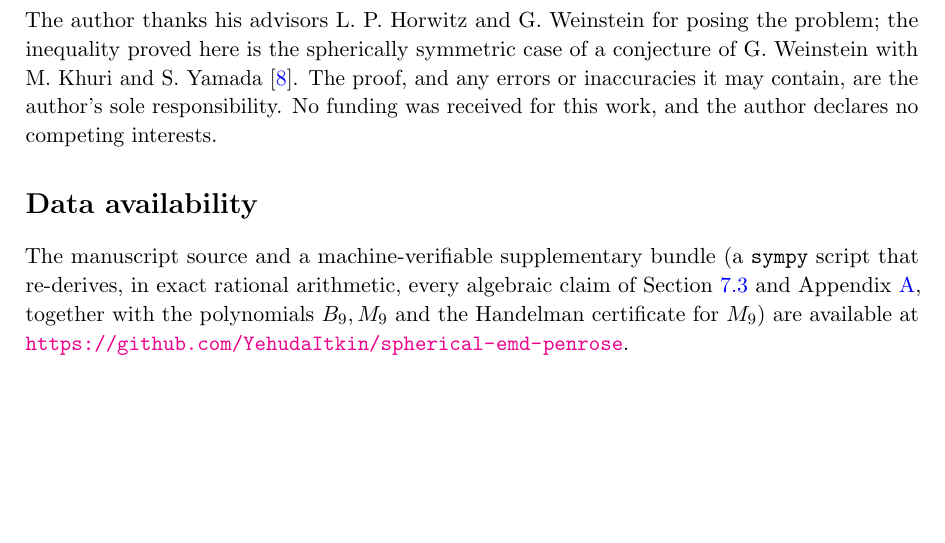
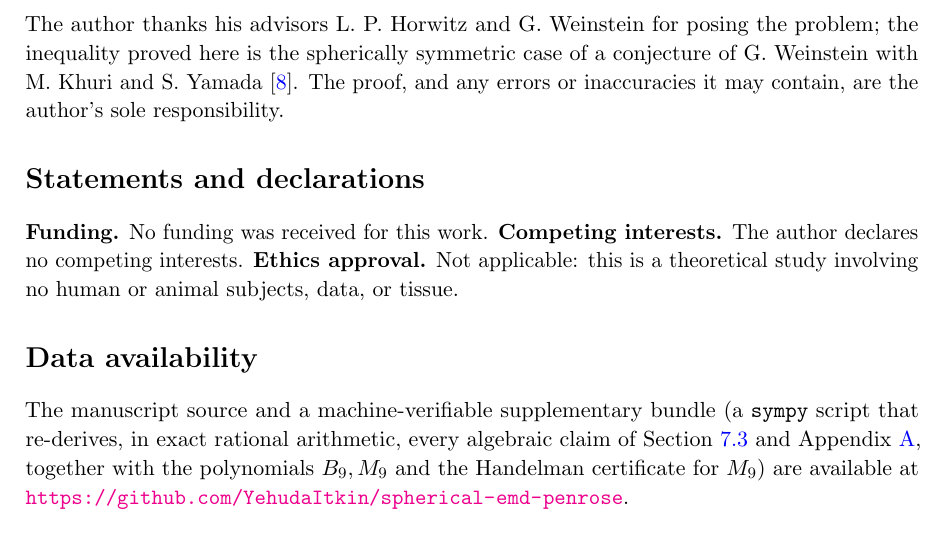
Before and after one commit to YehudaItkin/spherical-emd-penrose, a LaTeX paper (spherical_emd_penrose.tex): part of page 13 of 15, cut so that both start at the same text, the shorter picture padded with empty space. Compiled offline with pdfLaTeX.

Commit message:
Add explicit Statements and declarations (funding, competing interests, ethics)
Co-Authored-By: Claude Opus 4.8 (1M context) <noreply@anthropic.com>

```diff
--- a/spherical_emd_penrose.tex
+++ b/spherical_emd_penrose.tex
@@ -631,7 +631,11 @@ symmetric case and removes the charge--horizon hypothesis from it.
 The author thanks his advisors L.~P.~Horwitz and G.~Weinstein for posing the problem; the inequality proved
 here is the spherically symmetric case of a conjecture of G.~Weinstein with M.~Khuri and S.~Yamada
 \cite{KWYext}. The proof, and any errors or inaccuracies it may contain, are the author's sole responsibility.
-No funding was received for this work, and the author declares no competing interests.
+
+\section*{Statements and declarations}
+\textbf{Funding.} No funding was received for this work. \textbf{Competing interests.} The author declares no
+competing interests. \textbf{Ethics approval.} Not applicable: this is a theoretical study involving no human
+or animal subjects, data, or tissue.
 
 \section*{Data availability}
 The manuscript source and a machine-verifiable supplementary bundle (a \texttt{sympy} script that re-derives, in
```
Also changed, not shown: spherical_emd_penrose.pdf.
